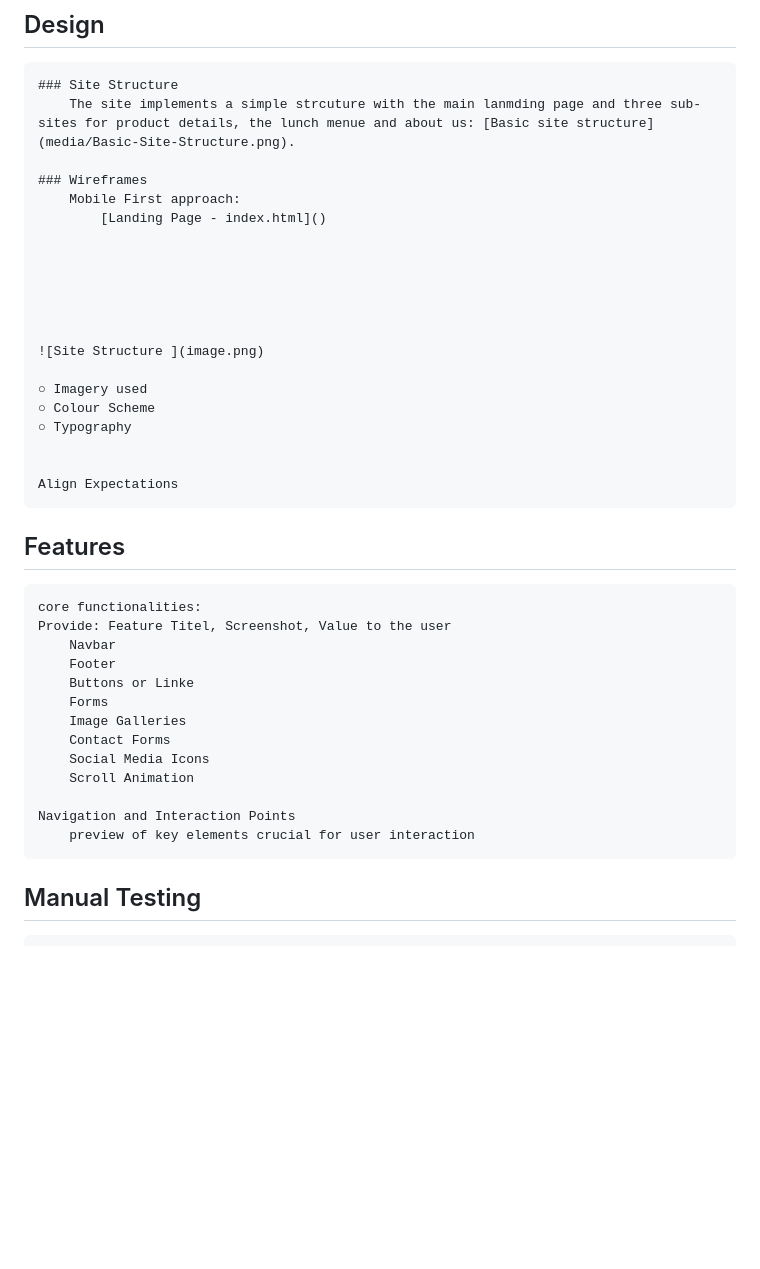
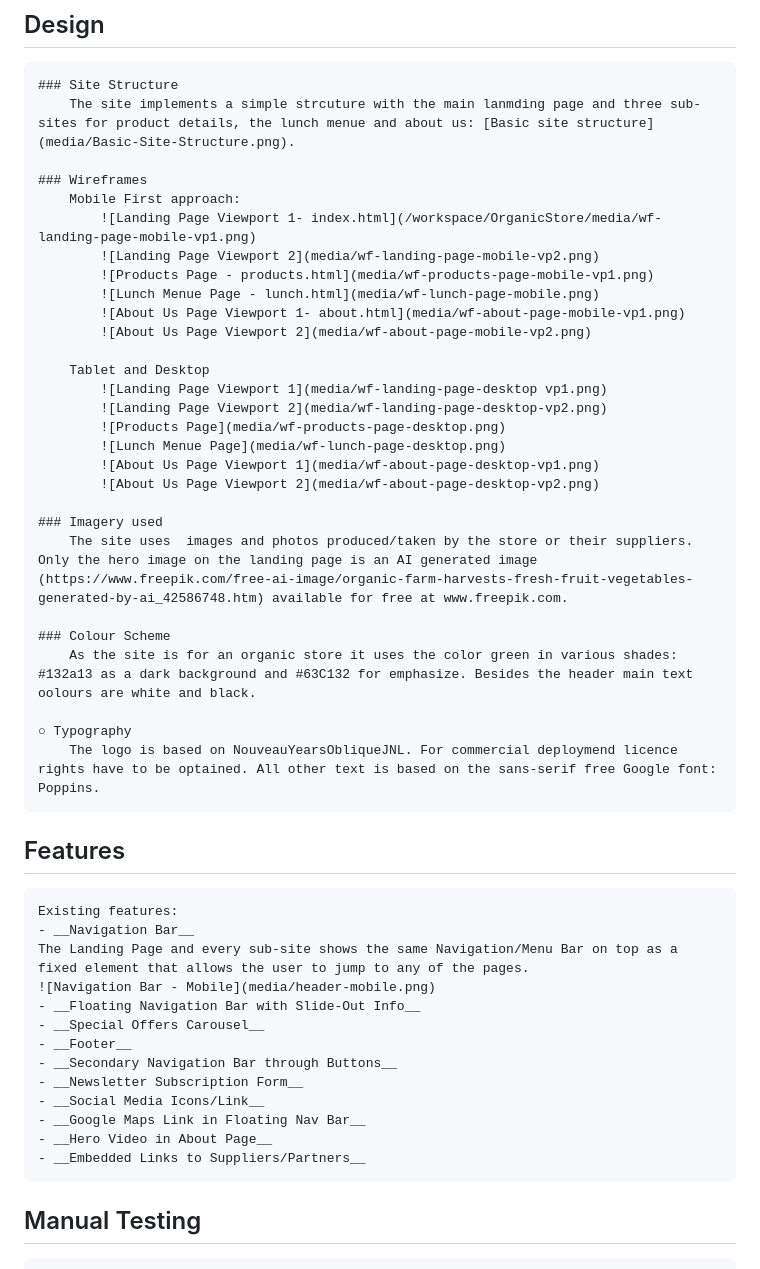
Before and after one commit to troeske/OrganicStore, a Markdown page: README.md, the part around one of its changes. Rendered like a GitHub page; blank space fills up the shorter version.

Commit message:
testing links in readme

```diff
--- a/README.md
+++ b/README.md
@@ -33,36 +33,45 @@
 
     ### Wireframes
         Mobile First approach:
-            [Landing Page - index.html]()
+            ![Landing Page Viewport 1- index.html](/workspace/OrganicStore/media/wf-landing-page-mobile-vp1.png)
+            ![Landing Page Viewport 2](media/wf-landing-page-mobile-vp2.png)
+            ![Products Page - products.html](media/wf-products-page-mobile-vp1.png)
+            ![Lunch Menue Page - lunch.html](media/wf-lunch-page-mobile.png)
+            ![About Us Page Viewport 1- about.html](media/wf-about-page-mobile-vp1.png)
+            ![About Us Page Viewport 2](media/wf-about-page-mobile-vp2.png)
+
+        Tablet and Desktop
+            ![Landing Page Viewport 1](media/wf-landing-page-desktop vp1.png)
+            ![Landing Page Viewport 2](media/wf-landing-page-desktop-vp2.png)
+            ![Products Page](media/wf-products-page-desktop.png)
+            ![Lunch Menue Page](media/wf-lunch-page-desktop.png)
+            ![About Us Page Viewport 1](media/wf-about-page-desktop-vp1.png)
+            ![About Us Page Viewport 2](media/wf-about-page-desktop-vp2.png)
+
+    ### Imagery used
+        The site uses  images and photos produced/taken by the store or their suppliers. Only the hero image on the landing page is an AI generated image (https://www.freepik.com/free-ai-image/organic-farm-harvests-fresh-fruit-vegetables-generated-by-ai_42586748.htm) available for free at www.freepik.com.
+
+    ### Colour Scheme
+        As the site is for an organic store it uses the color green in various shades: #132a13 as a dark background and #63C132 for emphasize. Besides the header main text oolours are white and black.
+
+    ○ Typography
+        The logo is based on NouveauYearsObliqueJNL. For commercial deploymend licence rights have to be optained. All other text is based on the sans-serif free Google font: Poppins.
 
 
-
-
-
-
-    ![Site Structure ](image.png)
-
-    ○ Imagery used
-    ○ Colour Scheme
-    ○ Typography
-
-
-    Align Expectations
-
 ## Features
-    core functionalities:
-    Provide: Feature Titel, Screenshot, Value to the user
-        Navbar
-        Footer
-        Buttons or Linke
-        Forms
-        Image Galleries
-        Contact Forms
-        Social Media Icons
-        Scroll Animation
-
-    Navigation and Interaction Points
-        preview of key elements crucial for user interaction
+    Existing features:
+    - __Navigation Bar__
+    The Landing Page and every sub-site shows the same Navigation/Menu Bar on top as a fixed element that allows the user to jump to any of the pages.
+    ![Navigation Bar - Mobile](media/header-mobile.png)
+    - __Floating Navigation Bar with Slide-Out Info__
+    - __Special Offers Carousel__
+    - __Footer__
+    - __Secondary Navigation Bar through Buttons__
+    - __Newsletter Subscription Form__
+    - __Social Media Icons/Link__
+    - __Google Maps Link in Floating Nav Bar__
+    - __Hero Video in About Page__
+    - __Embedded Links to Suppliers/Partners__
 
 ## Manual Testing
     steps taken
```
Also changed, not shown: other parts of README.md (+1 -1 lines).
